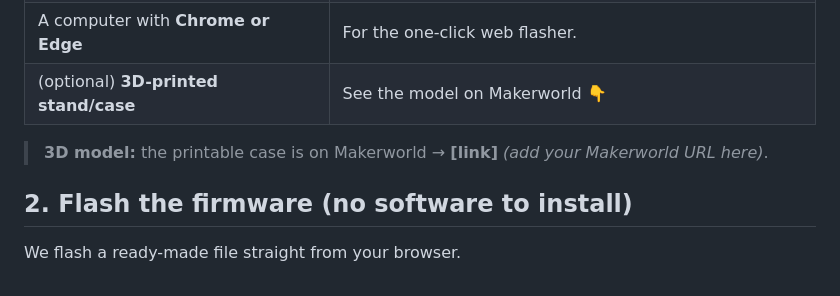
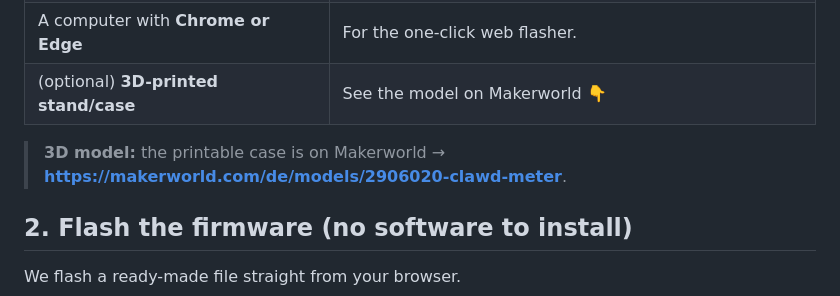
Before and after one commit to monsierfux/clawd-meter, a Markdown page: README.md, the part around the change. Drawn GitHub-style.

Commit message:
README: link the Makerworld 3D model

```diff
--- a/README.md
+++ b/README.md
@@ -39,7 +39,7 @@ You don't need to be a programmer. The whole thing takes ~15 minutes.
 | A computer with **Chrome or Edge** | For the one-click web flasher. |
 | (optional) **3D-printed stand/case** | See the model on Makerworld 👇 |
 
-> **3D model:** the printable case is on Makerworld → **[link]** *(add your Makerworld URL here)*.
+> **3D model:** the printable case is on Makerworld → **<https://makerworld.com/de/models/2906020-clawd-meter>**.
 
 ## 2. Flash the firmware (no software to install)
 
```
